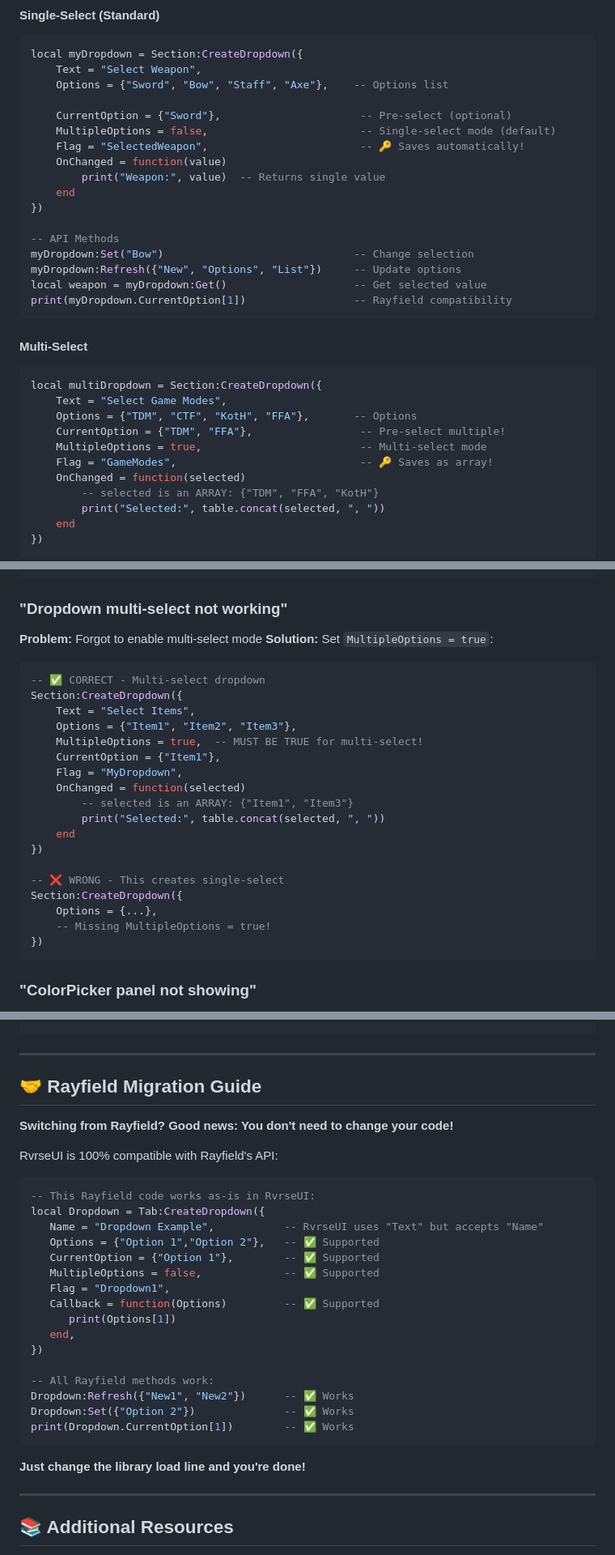
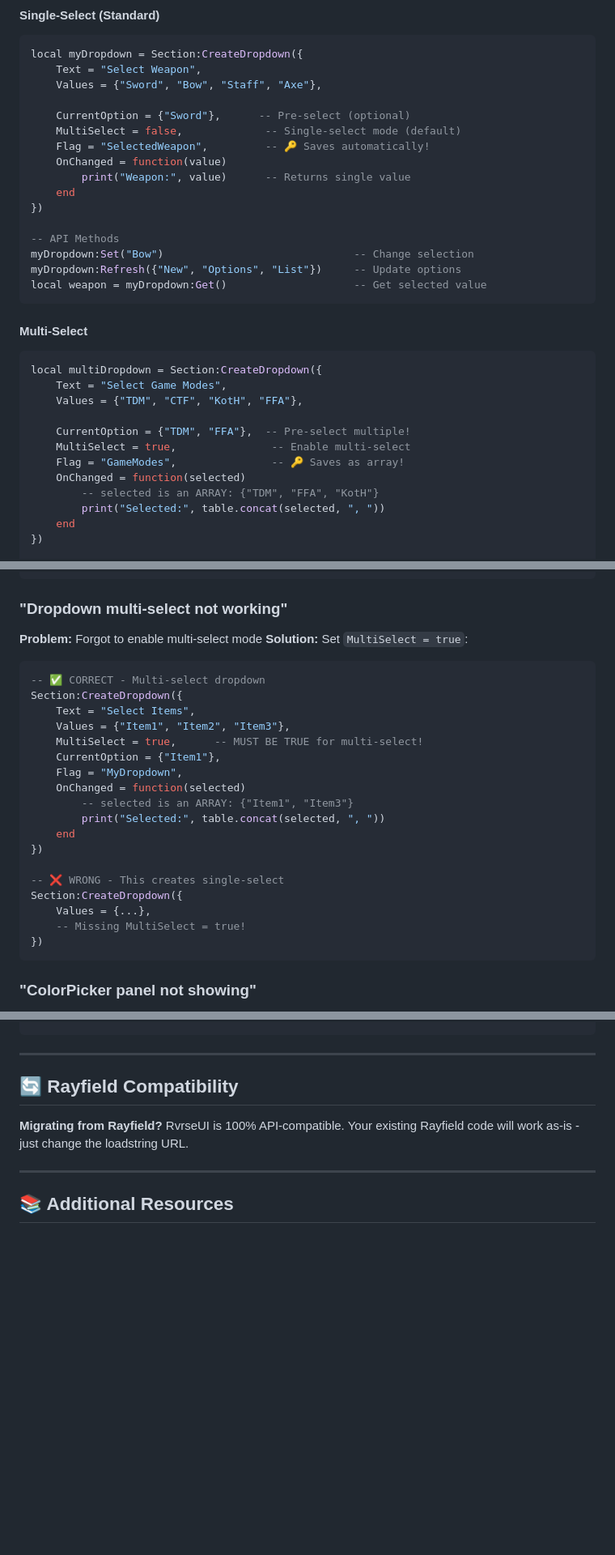
Before and after one commit to CoderRvrse/RvrseUI, a Markdown page: README.md, 3 parts joined by grey strips. Shown at 81% size. Drawn GitHub-style; blank space fills up the shorter version.

````diff
--- a/README.md
+++ b/README.md
@@ -316,13 +316,13 @@ local value = mySlider:Get()          -- Get current value
 ```lua
 local myDropdown = Section:CreateDropdown({
     Text = "Select Weapon",
-    Options = {"Sword", "Bow", "Staff", "Axe"},    -- Options list
+    Values = {"Sword", "Bow", "Staff", "Axe"},
 
-    CurrentOption = {"Sword"},                      -- Pre-select (optional)
-    MultipleOptions = false,                        -- Single-select mode (default)
-    Flag = "SelectedWeapon",                        -- 🔑 Saves automatically!
+    CurrentOption = {"Sword"},      -- Pre-select (optional)
+    MultiSelect = false,             -- Single-select mode (default)
+    Flag = "SelectedWeapon",         -- 🔑 Saves automatically!
     OnChanged = function(value)
-        print("Weapon:", value)  -- Returns single value
+        print("Weapon:", value)      -- Returns single value
     end
 })
 
@@ -330,17 +330,17 @@ local myDropdown = Section:CreateDropdown({
 myDropdown:Set("Bow")                              -- Change selection
 myDropdown:Refresh({"New", "Options", "List"})     -- Update options
 local weapon = myDropdown:Get()                    -- Get selected value
-print(myDropdown.CurrentOption[1])                 -- Rayfield compatibility
 ```
 
 #### Multi-Select
 ```lua
 local multiDropdown = Section:CreateDropdown({
     Text = "Select Game Modes",
-    Options = {"TDM", "CTF", "KotH", "FFA"},       -- Options
-    CurrentOption = {"TDM", "FFA"},                 -- Pre-select multiple!
-    MultipleOptions = true,                         -- Multi-select mode
-    Flag = "GameModes",                             -- 🔑 Saves as array!
+    Values = {"TDM", "CTF", "KotH", "FFA"},
+
+    CurrentOption = {"TDM", "FFA"},  -- Pre-select multiple!
+    MultiSelect = true,               -- Enable multi-select
+    Flag = "GameModes",               -- 🔑 Saves as array!
     OnChanged = function(selected)
         -- selected is an ARRAY: {"TDM", "FFA", "KotH"}
         print("Selected:", table.concat(selected, ", "))
@@ -988,14 +990,14 @@ Window:Show()  -- This loads config THEN shows UI
 ### "Dropdown multi-select not working"
 
 **Problem:** Forgot to enable multi-select mode
-**Solution:** Set `MultipleOptions = true`:
+**Solution:** Set `MultiSelect = true`:
 
 ```lua
 -- ✅ CORRECT - Multi-select dropdown
 Section:CreateDropdown({
     Text = "Select Items",
-    Options = {"Item1", "Item2", "Item3"},
-    MultipleOptions = true,  -- MUST BE TRUE for multi-select!
+    Values = {"Item1", "Item2", "Item3"},
+    MultiSelect = true,      -- MUST BE TRUE for multi-select!
     CurrentOption = {"Item1"},
     Flag = "MyDropdown",
     OnChanged = function(selected)
@@ -1006,8 +1008,8 @@ Section:CreateDropdown({
 
 -- ❌ WRONG - This creates single-select
 Section:CreateDropdown({
-    Options = {...},
-    -- Missing MultipleOptions = true!
+    Values = {...},
+    -- Missing MultiSelect = true!
 })
 ```
 
@@ -1157,32 +1159,9 @@ RvrseUI:Notify({
 
 ---
 
-## 🤝 Rayfield Migration Guide
+## 🔄 Rayfield Compatibility
 
-**Switching from Rayfield? Good news: You don't need to change your code!**
-
-RvrseUI is 100% compatible with Rayfield's API:
-
-```lua
--- This Rayfield code works as-is in RvrseUI:
-local Dropdown = Tab:CreateDropdown({
-   Name = "Dropdown Example",           -- RvrseUI uses "Text" but accepts "Name"
-   Options = {"Option 1","Option 2"},   -- ✅ Supported
-   CurrentOption = {"Option 1"},        -- ✅ Supported
-   MultipleOptions = false,             -- ✅ Supported
-   Flag = "Dropdown1",
-   Callback = function(Options)         -- ✅ Supported
-      print(Options[1])
-   end,
-})
-
--- All Rayfield methods work:
-Dropdown:Refresh({"New1", "New2"})      -- ✅ Works
-Dropdown:Set({"Option 2"})              -- ✅ Works
-print(Dropdown.CurrentOption[1])        -- ✅ Works
-```
-
-**Just change the library load line and you're done!**
+**Migrating from Rayfield?** RvrseUI is 100% API-compatible. Your existing Rayfield code will work as-is - just change the loadstring URL.
 
 ---
 
````
Also changed, not shown: other parts of README.md (+2 -0 lines), DROPDOWN_GUIDE.md (+42 -65 lines).
